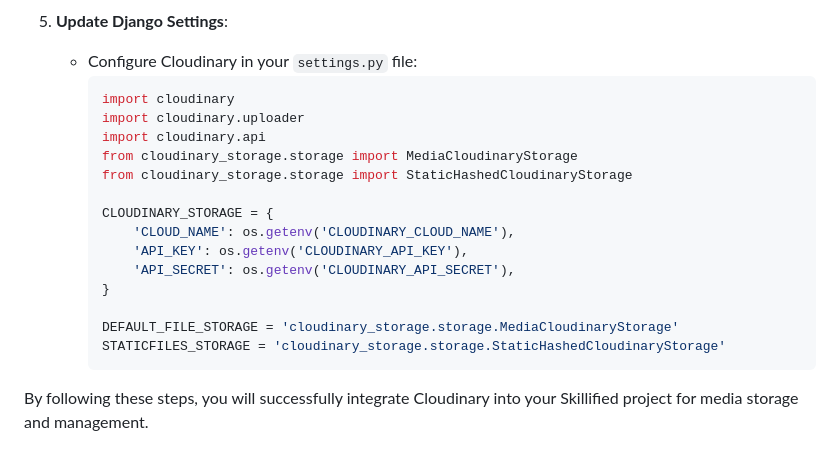
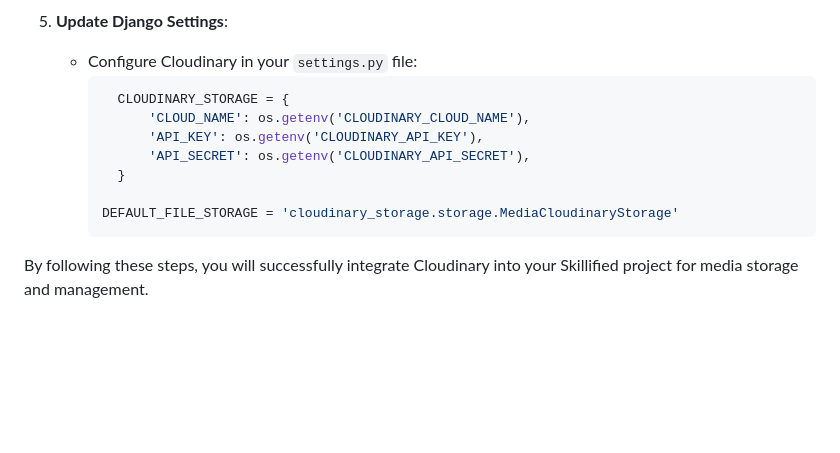
Before and after one commit to dbeckett93/skillified, a Markdown page: README.md, the part around the change. Drawn GitHub-style; blank space fills up the shorter version.

Commit message:
Refactor Cloudinary configuration in README

````diff
--- a/README.md
+++ b/README.md
@@ -541,20 +541,13 @@ To integrate Cloudinary with your Skillified project, follow these steps:
 5. **Update Django Settings**:
     - Configure Cloudinary in your `settings.py` file:
       ```python
-      import cloudinary
-      import cloudinary.uploader
-      import cloudinary.api
-      from cloudinary_storage.storage import MediaCloudinaryStorage
-      from cloudinary_storage.storage import StaticHashedCloudinaryStorage
-
-      CLOUDINARY_STORAGE = {
-          'CLOUD_NAME': os.getenv('CLOUDINARY_CLOUD_NAME'),
-          'API_KEY': os.getenv('CLOUDINARY_API_KEY'),
-          'API_SECRET': os.getenv('CLOUDINARY_API_SECRET'),
-      }
+        CLOUDINARY_STORAGE = {
+            'CLOUD_NAME': os.getenv('CLOUDINARY_CLOUD_NAME'),
+            'API_KEY': os.getenv('CLOUDINARY_API_KEY'),
+            'API_SECRET': os.getenv('CLOUDINARY_API_SECRET'),
+        }
 
       DEFAULT_FILE_STORAGE = 'cloudinary_storage.storage.MediaCloudinaryStorage'
-      STATICFILES_STORAGE = 'cloudinary_storage.storage.StaticHashedCloudinaryStorage'
       ```
 
 By following these steps, you will successfully integrate Cloudinary into your Skillified project for media storage and management.
````
